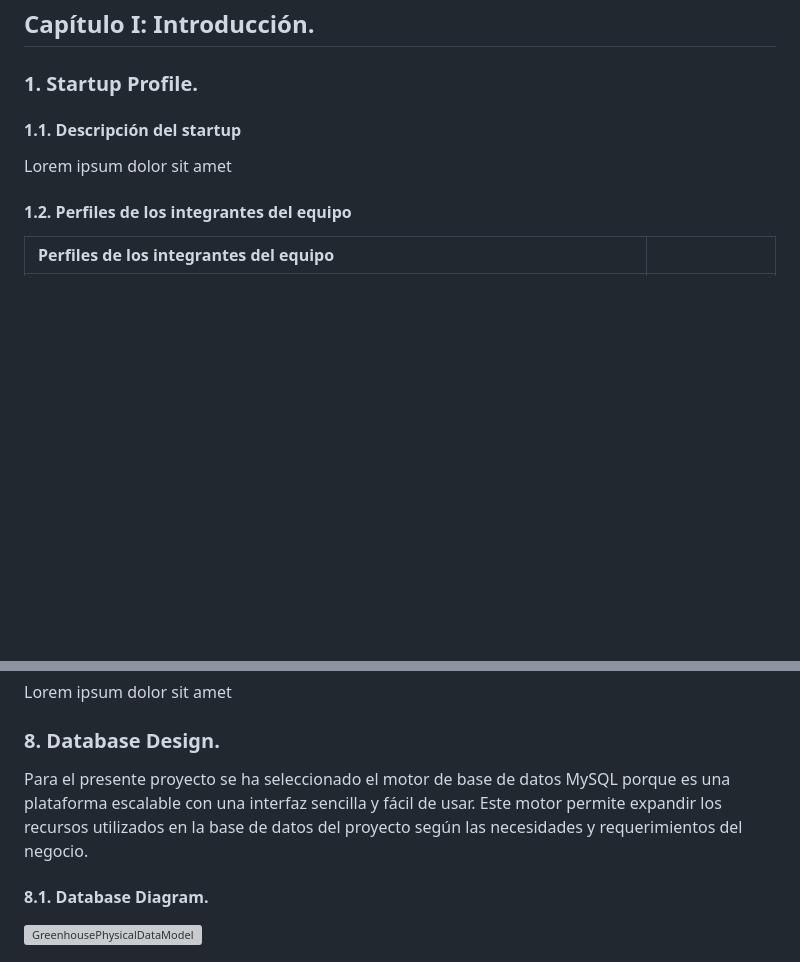
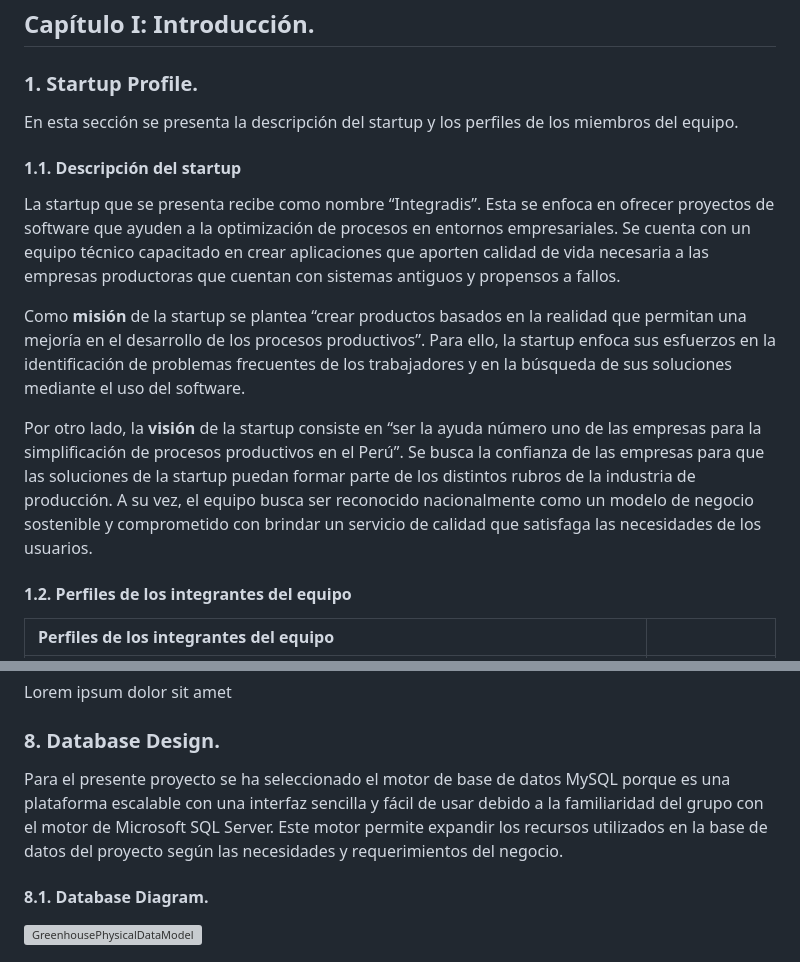
Before and after one commit to trabajosUPC-AlanGalavis/TFDocAplicacionesWeb, a Markdown page: README.md, 2 parts joined by grey strips. Rendered like a GitHub page; blank space fills up the shorter version; grey boxes are pictures that could not be loaded.

Commit message:
feat: added 1. Startup Profile and 1.1 Startup Description

```diff
--- a/README.md
+++ b/README.md
@@ -113,8 +113,13 @@ Ciclo 2023-02
 ## Capítulo I: Introducción.
 
 ### 1. **Startup Profile.**
+En esta sección se presenta la descripción del startup y los perfiles de los miembros del equipo.
 ####     1.1. Descripción del startup
-Lorem ipsum dolor sit amet
+La startup que se presenta recibe como nombre “Integradis”. Esta se enfoca en ofrecer proyectos de software que ayuden a la optimización de procesos en entornos empresariales. Se cuenta con un equipo técnico capacitado en crear aplicaciones que aporten calidad de vida necesaria a las empresas productoras que cuentan con sistemas antiguos y propensos a fallos.
+
+Como **misión** de la startup se plantea “crear productos basados en la realidad que permitan una mejoría en el desarrollo de los procesos productivos”. Para ello, la startup enfoca sus esfuerzos en la identificación de problemas frecuentes de los trabajadores y en la búsqueda de sus soluciones mediante el uso del software.
+
+Por otro lado, la **visión** de la startup consiste en “ser la ayuda número uno de las empresas para la simplificación de procesos productivos en el Perú”. Se busca la confianza de las empresas para que las soluciones de la startup puedan formar parte de los distintos rubros de la industria de producción. A su vez, el equipo busca ser reconocido nacionalmente como un modelo de negocio sostenible y comprometido con brindar un servicio de calidad que satisfaga las necesidades de los usuarios.
 ####     1.2. Perfiles de los integrantes del equipo
 
 
@@ -282,7 +287,7 @@ Lorem ipsum dolor sit amet
 ####     7.2. Class Dictionary.
 Lorem ipsum dolor sit amet
 ### 8. **Database Design.**
-Para el presente proyecto se ha seleccionado el motor de base de datos MySQL porque es una plataforma escalable con una interfaz sencilla y fácil de usar. Este motor permite expandir los recursos utilizados en la base de datos del proyecto según las necesidades y requerimientos del negocio.
+Para el presente proyecto se ha seleccionado el motor de base de datos MySQL porque es una plataforma escalable con una interfaz sencilla y fácil de usar debido a la familiaridad del grupo con el motor de Microsoft SQL Server. Este motor permite expandir los recursos utilizados en la base de datos del proyecto según las necesidades y requerimientos del negocio.
 ####     8.1. Database Diagram.
 ![GreenhousePhysicalDataModel](https://github.com/Integradis-OpenSource/TFDocOpenSource/assets/114628079/a2c4c664-9dcc-43b1-ae47-a1c5045267af)
 
```
